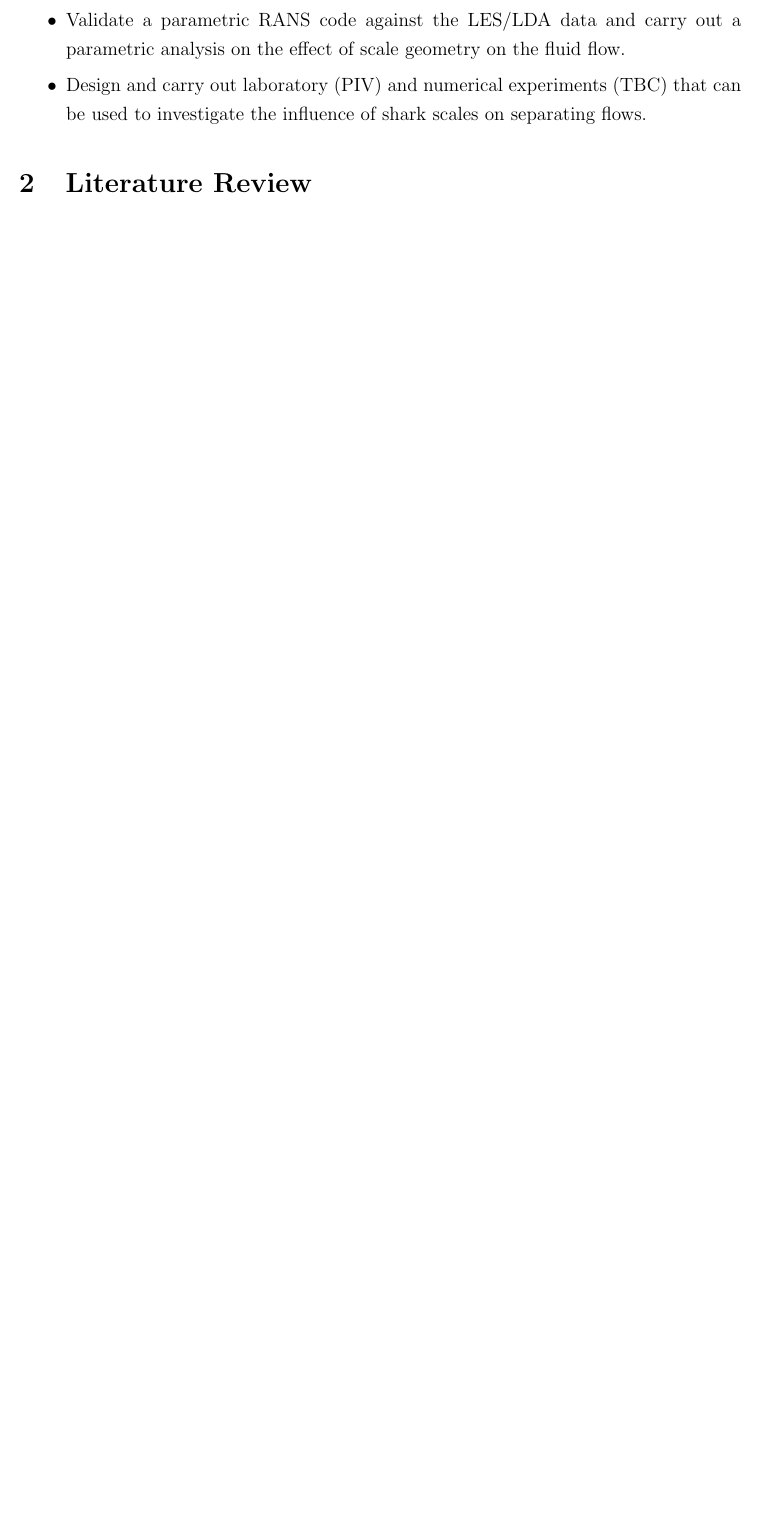
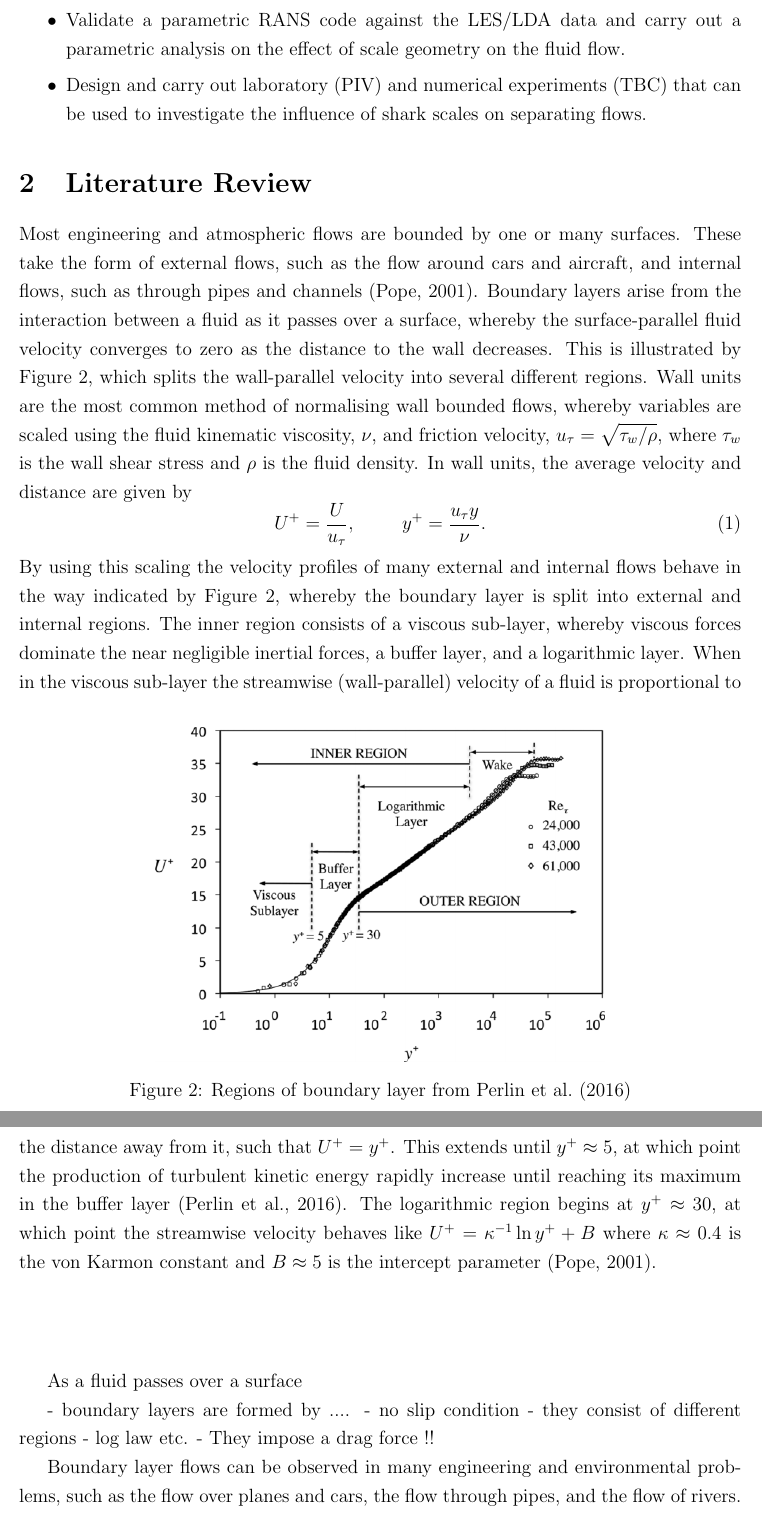
Before and after one commit to C-LLOYD/transferReport, a LaTeX document (progressReport.tex): part of page 5 of 59 before the commit and two parts of pages 5 and 6 of 60 after it, the two joined at a grey line, cut so that both start at the same text, the shorter picture padded with empty space. Compiled offline with pdfLaTeX.

Commit message:
Continue lit. review

```diff
--- a/progressReport.tex
+++ b/progressReport.tex
@@ -119,6 +119,33 @@ There are two aims of this project; to investigate the influence of shark scale
 
 \section{Literature Review}
 \label{section:literatureReview}
+Most engineering and atmospheric flows are bounded by one or many surfaces. These take the form of external flows, such as the flow around cars and aircraft, and internal flows, such as through pipes and channels \citep{pope2001}. Boundary layers arise from the interaction between a fluid as it passes over a surface, whereby the surface-parallel fluid velocity converges to zero as the distance to the wall decreases. This is illustrated by Figure \ref{figure:literatureReview:boundaryLayerRegions}, which splits the wall-parallel velocity into several different regions.
+%
+\begin{figure}[!b]
+\centering
+\includegraphics[width=10cm]{images/litReview/boundaryLayerRegions.png}
+\caption{Regions of boundary layer from \cite{perlin2016} }
+\label{figure:literatureReview:boundaryLayerRegions}
+\end{figure}
+%
+Wall units are the most common method of normalising wall bounded flows, whereby variables are scaled using the fluid kinematic viscosity, $\nu$, and friction velocity, $u_\tau = \sqrt{\tau_w / \rho}$, where $\tau_w$ is the wall shear stress and $\rho$ is the fluid density. In wall units, the average velocity and distance are given by
+\begin{equation}
+U^+ = \frac{U}{u_\tau}, \hspace{1cm} y^+ = \frac{u_\tau y }{\nu}.
+\end{equation}
+By using this scaling the velocity profiles of many external and internal flows behave in the way indicated by Figure \ref{figure:literatureReview:boundaryLayerRegions}, whereby the boundary layer is split into external and internal regions. The inner region consists of a viscous sub-layer, whereby viscous forces dominate the near negligible inertial forces, a buffer layer, and a logarithmic layer. When in the viscous sub-layer the streamwise (wall-parallel) velocity of a fluid is proportional to the distance away from it, such that $U^+ = y^+$. This extends until $y^+ \approx 5$, at which point the production of turbulent kinetic energy rapidly increase until reaching its maximum in the buffer layer \citep{perlin2016}. The logarithmic region begins at $y^+ \approx 30$, at which point the streamwise velocity behaves like $U^+ = \kappa^{-1} \ln{y^+} + B$ where $\kappa \approx 0.4$ is the von Karmon constant and $B\approx 5$ is the intercept parameter \citep{pope2001}.
+\vspace{2cm}
+
+
+
+As a fluid passes over a surface
+
+-	boundary layers are formed by ....
+		-	no slip condition
+		-	they consist of different regions - log law etc.
+		-	They impose a drag force !!
+
+
+Boundary layer flows can be observed in many engineering and environmental problems, such as the flow over planes and cars, the flow through pipes, and the flow of rivers. Boundary layers arise from the phenomena that as a fluid passes over a solid surface its flow is retarded, the surface-parallel velocity of which converges to zero as the distance to the wall decreases.
 
 NEW STRUCTURE:\\
 -	boundary layers
```
Also changed, not shown: literature.bib (+11 -0 lines), images/litReview/boundaryLayerRegions.png (added), progressReport.tex (1 more changed lines).
